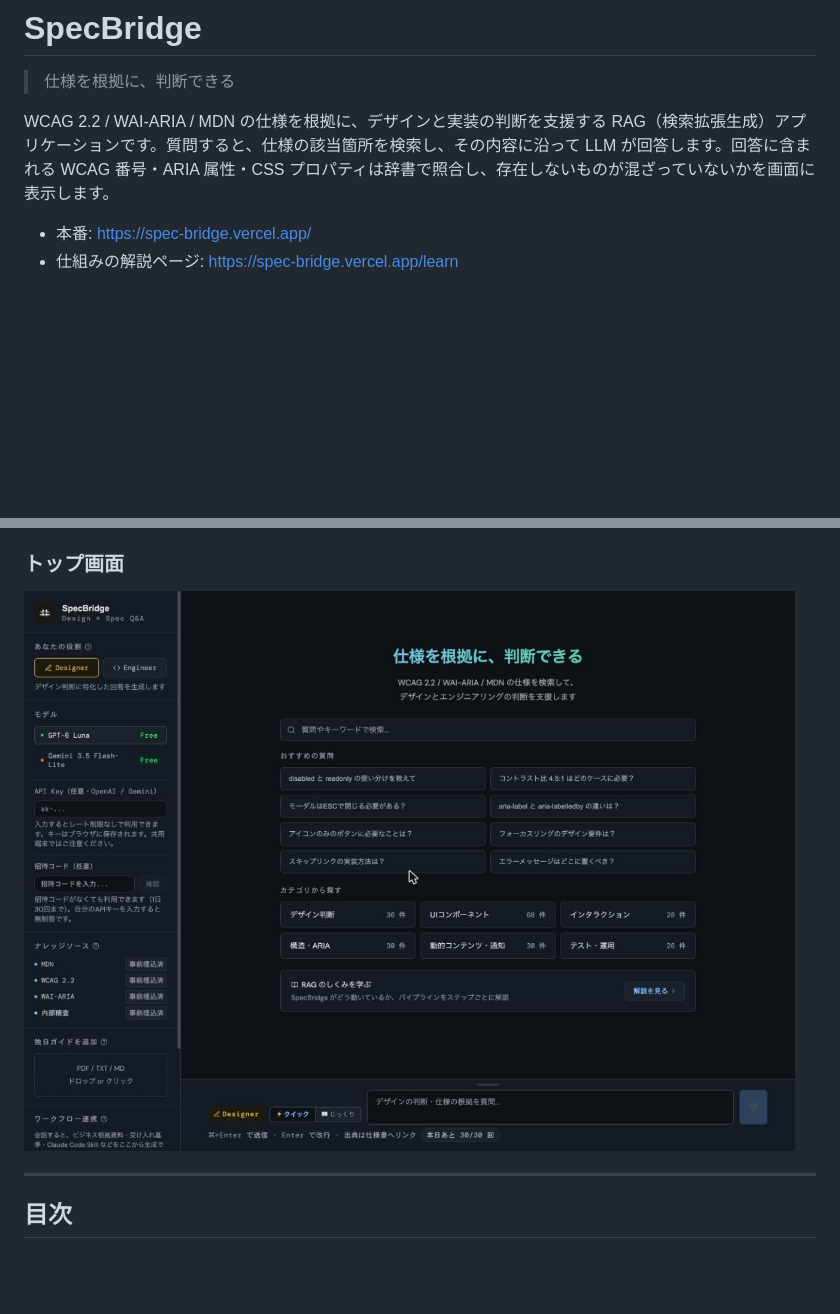
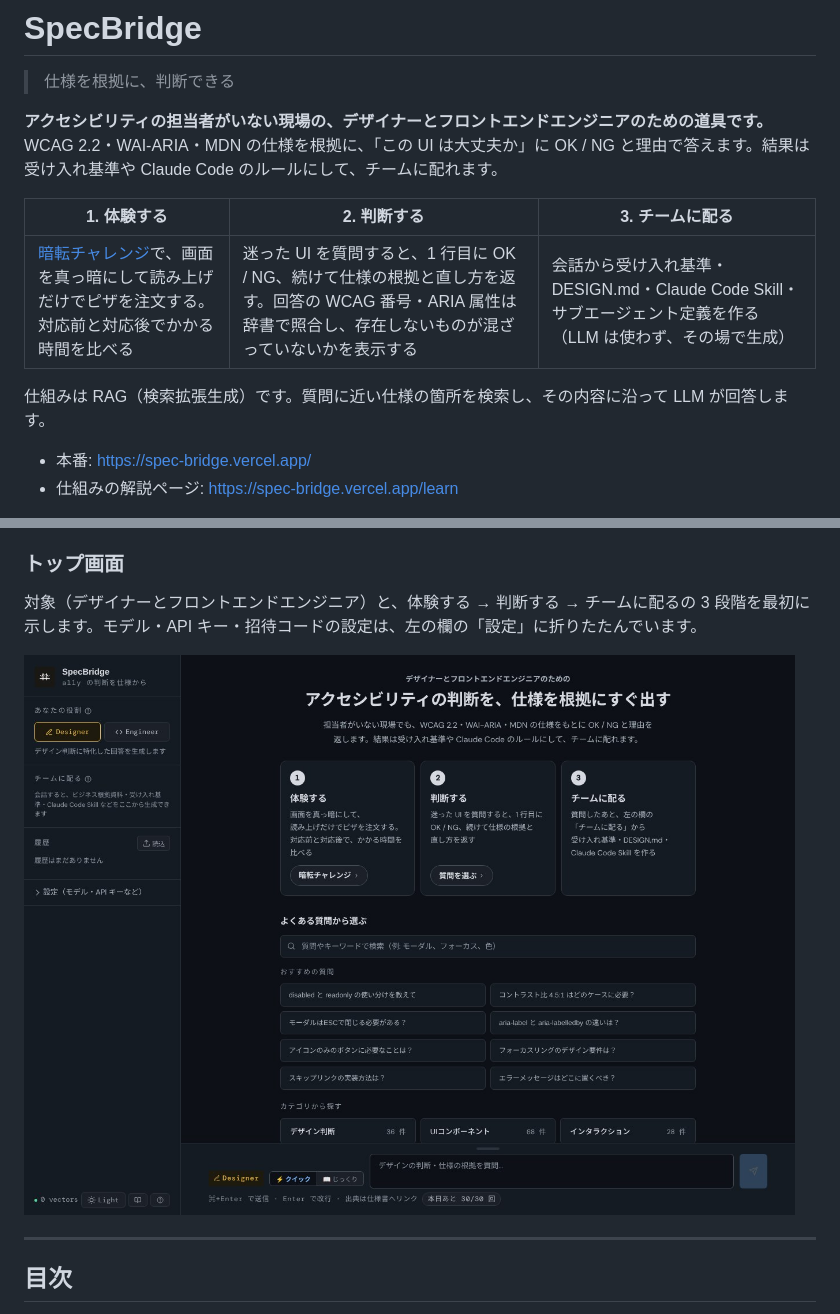
Before and after one commit to BoxPistols/a11y-spec-bridge, a Markdown page: README.md, 2 parts joined by grey strips. Rendered like a GitHub page; pictures changed too: docs/images/home.jpg; blank space fills up the shorter version.

```diff
--- a/README.md
+++ b/README.md
@@ -2,7 +2,13 @@
 
 > 仕様を根拠に、判断できる
 
-WCAG 2.2 / WAI-ARIA / MDN の仕様を根拠に、デザインと実装の判断を支援する RAG（検索拡張生成）アプリケーションです。質問すると、仕様の該当箇所を検索し、その内容に沿って LLM が回答します。回答に含まれる WCAG 番号・ARIA 属性・CSS プロパティは辞書で照合し、存在しないものが混ざっていないかを画面に表示します。
+**アクセシビリティの担当者がいない現場の、デザイナーとフロントエンドエンジニアのための道具です。** WCAG 2.2・WAI-ARIA・MDN の仕様を根拠に、「この UI は大丈夫か」に OK / NG と理由で答えます。結果は受け入れ基準や Claude Code のルールにして、チームに配れます。
+
+| 1. 体験する | 2. 判断する | 3. チームに配る |
+|---|---|---|
+| [暗転チャレンジ](https://spec-bridge.vercel.app/experience)で、画面を真っ暗にして読み上げだけでピザを注文する。対応前と対応後でかかる時間を比べる | 迷った UI を質問すると、1 行目に OK / NG、続けて仕様の根拠と直し方を返す。回答の WCAG 番号・ARIA 属性は辞書で照合し、存在しないものが混ざっていないかを表示する | 会話から受け入れ基準・DESIGN.md・Claude Code Skill・サブエージェント定義を作る（LLM は使わず、その場で生成） |
+
+仕組みは RAG（検索拡張生成）です。質問に近い仕様の箇所を検索し、その内容に沿って LLM が回答します。
 
 - 本番: https://spec-bridge.vercel.app/
 - 仕組みの解説ページ: https://spec-bridge.vercel.app/learn
@@ -66,6 +72,8 @@ WCAG 2.2 / WAI-ARIA / MDN の仕様を根拠に、デザインと実装の判断
 - 簡易再現のため、実際のスクリーンリーダー（VoiceOver / NVDA など）の挙動とは一致しない部分があります
 
 ### トップ画面
+
+対象（デザイナーとフロントエンドエンジニア）と、体験する → 判断する → チームに配るの 3 段階を最初に示します。モデル・API キー・招待コードの設定は、左の欄の「設定」に折りたたんでいます。
 
 ![トップ画面](docs/images/home.jpg)
 
```
Also changed, not shown: 3 other files.
